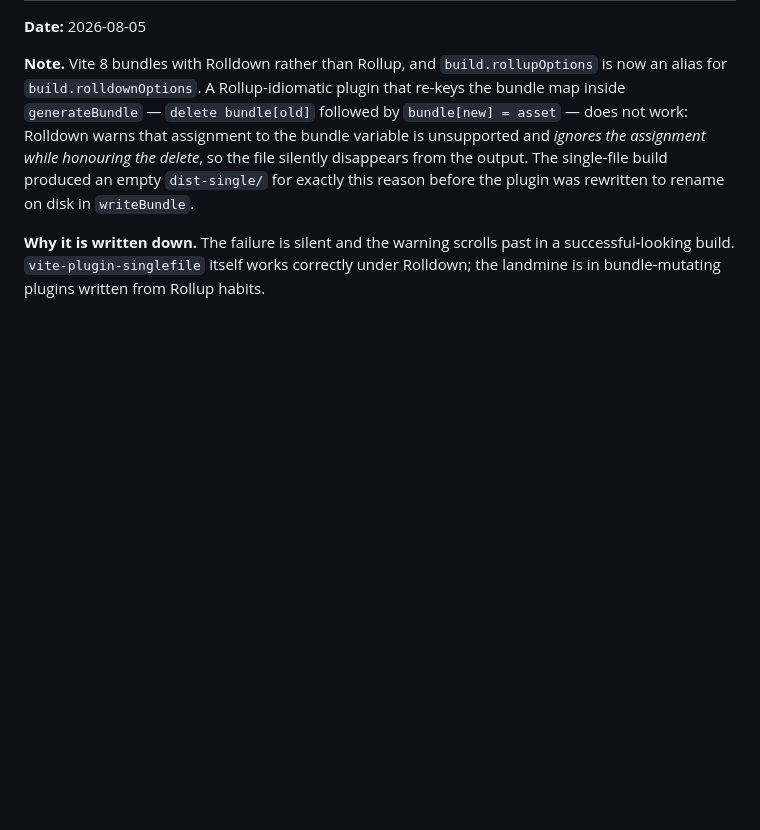
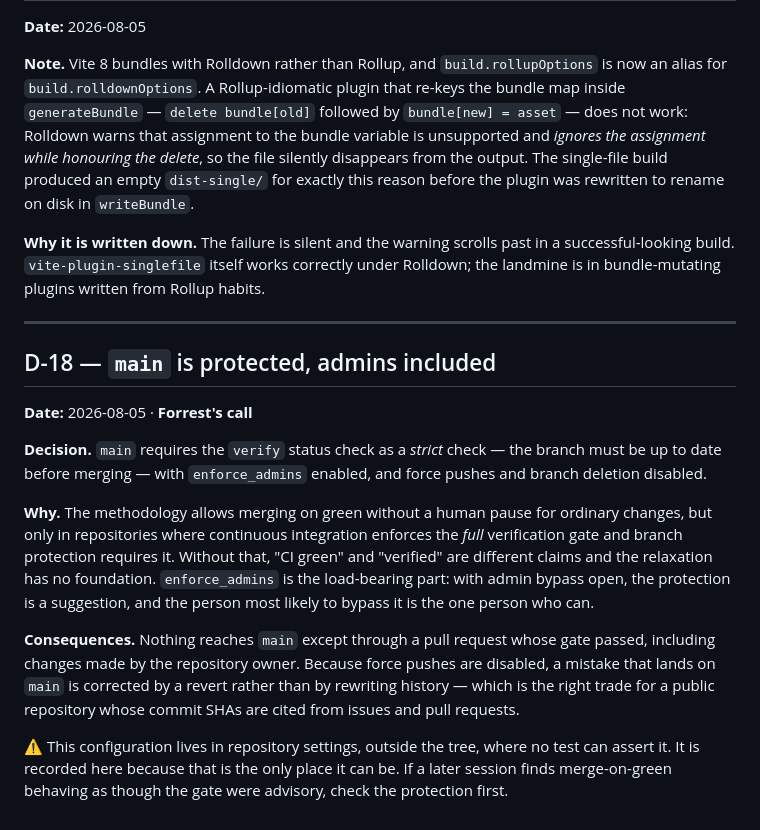
Before and after one commit to fthiess/checkers-demo, a Markdown page: DECISIONS.md, the part around the change. GitHub-like rendering; blank space fills up the shorter version.

```diff
--- a/DECISIONS.md
+++ b/DECISIONS.md
@@ -356,3 +356,29 @@ was rewritten to rename on disk in `writeBundle`.
 **Why it is written down.** The failure is silent and the warning scrolls past in a
 successful-looking build. `vite-plugin-singlefile` itself works correctly under Rolldown;
 the landmine is in bundle-mutating plugins written from Rollup habits.
+
+---
+
+## D-18 — `main` is protected, admins included
+
+**Date:** 2026-08-05 · **Forrest's call**
+
+**Decision.** `main` requires the `verify` status check as a *strict* check — the branch must
+be up to date before merging — with `enforce_admins` enabled, and force pushes and branch
+deletion disabled.
+
+**Why.** The methodology allows merging on green without a human pause for ordinary changes,
+but only in repositories where continuous integration enforces the *full* verification gate
+and branch protection requires it. Without that, "CI green" and "verified" are different
+claims and the relaxation has no foundation. `enforce_admins` is the load-bearing part: with
+admin bypass open, the protection is a suggestion, and the person most likely to bypass it is
+the one person who can.
+
+**Consequences.** Nothing reaches `main` except through a pull request whose gate passed,
+including changes made by the repository owner. Because force pushes are disabled, a mistake
+that lands on `main` is corrected by a revert rather than by rewriting history — which is the
+right trade for a public repository whose commit SHAs are cited from issues and pull requests.
+
+⚠ This configuration lives in repository settings, outside the tree, where no test can assert
+it. It is recorded here because that is the only place it can be. If a later session finds
+merge-on-green behaving as though the gate were advisory, check the protection first.
```
Also changed, not shown: ROADMAP.md (+21 -8 lines).
